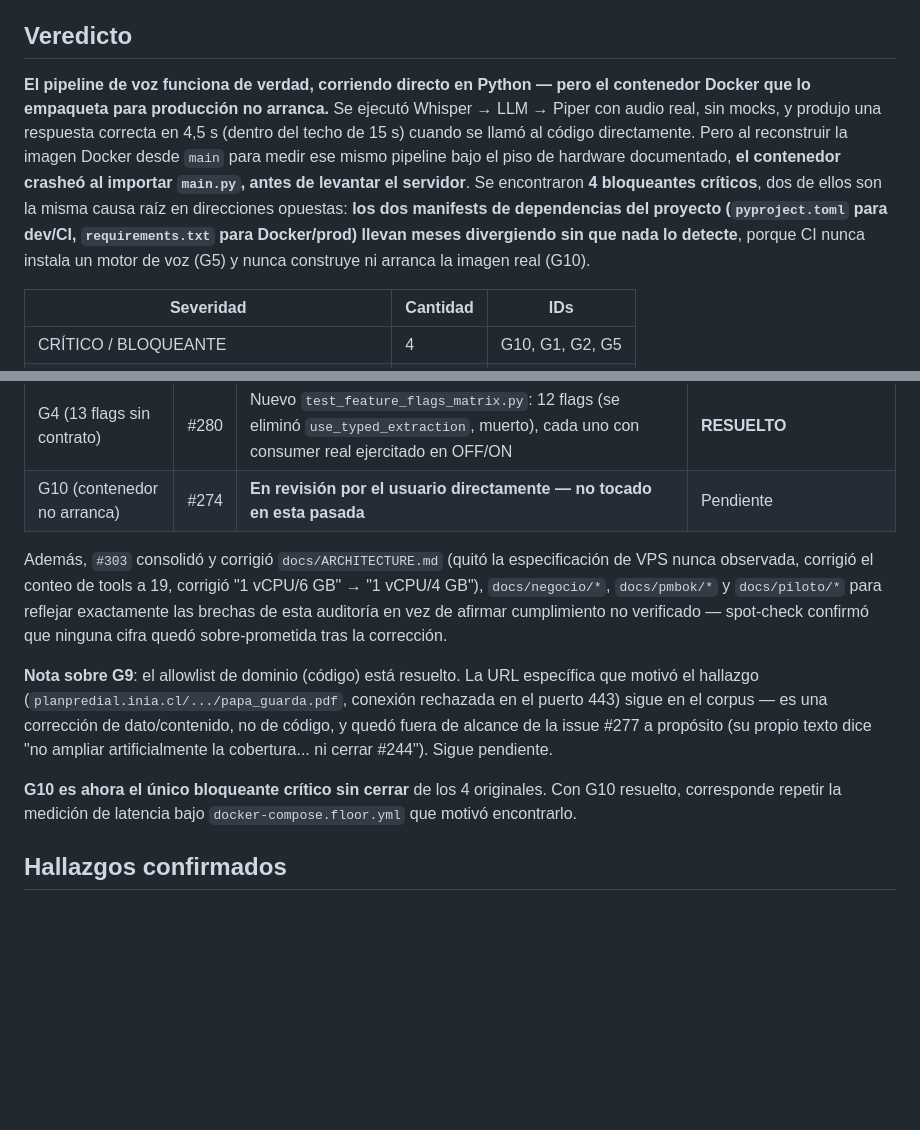
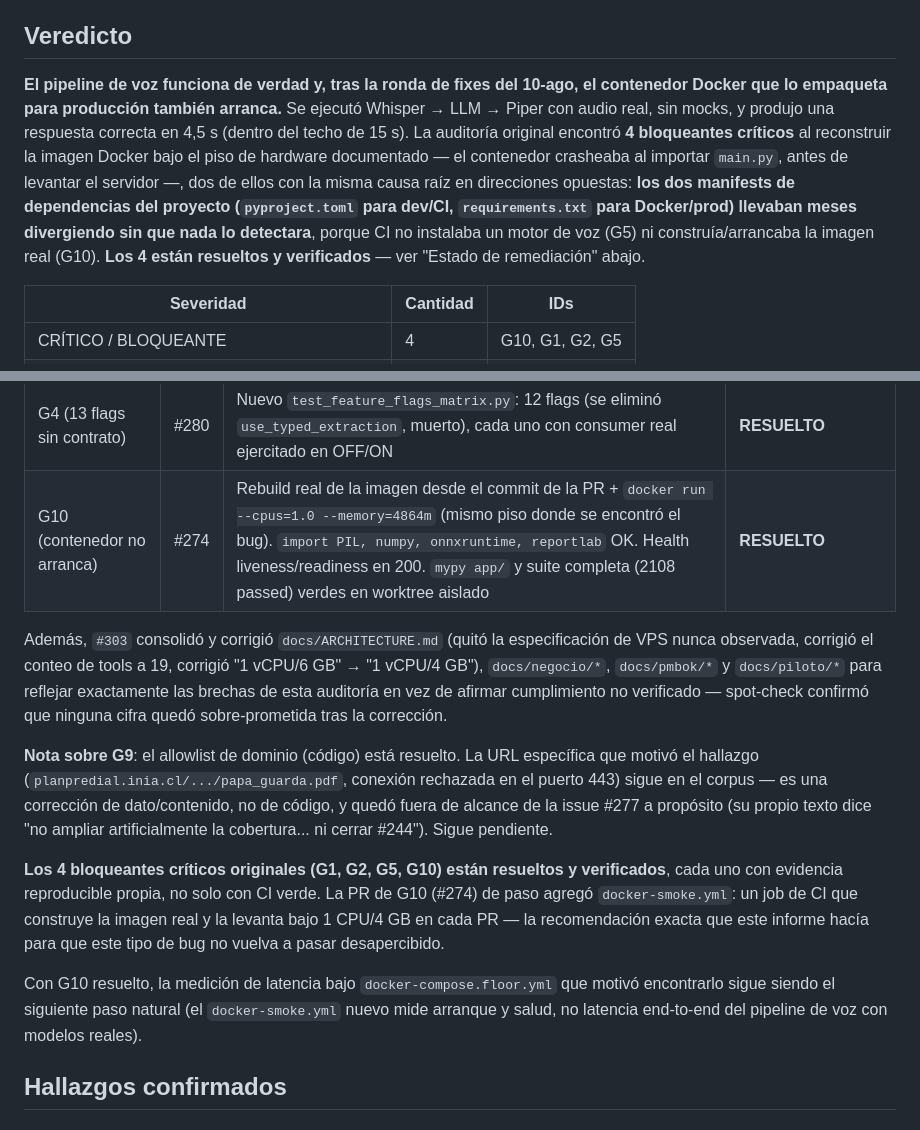
Before and after one commit to sebitabravo/AgroVoz, a Markdown page: docs/auditoria-cumplimiento-2026-08.md, 2 parts joined by grey strips. GitHub-like rendering; blank space fills up the shorter version.

Commit message:
docs(auditoria): marcar G10 resuelto y verificado (PR #274)
Rebuild real de la imagen contra el commit de #274 + docker run bajo
el mismo piso 1 vCPU/4.864MB donde se encontro el bug original. Health
liveness/readiness en 200, imports que rompian el arranque confirmados,
suite completa (2108 passed) y mypy limpios en worktree aislado.

```diff
--- a/docs/auditoria-cumplimiento-2026-08.md
+++ b/docs/auditoria-cumplimiento-2026-08.md
@@ -28,18 +28,19 @@ contra los 24 documentos de negocio/PMBOK/piloto y las 11 discussions. Ver
 
 ## Veredicto
 
-**El pipeline de voz funciona de verdad, corriendo directo en Python — pero
-el contenedor Docker que lo empaqueta para producción no arranca.** Se
-ejecutó Whisper → LLM → Piper con audio real, sin mocks, y produjo una
-respuesta correcta en 4,5 s (dentro del techo de 15 s) cuando se llamó al
-código directamente. Pero al reconstruir la imagen Docker desde `main` para
-medir ese mismo pipeline bajo el piso de hardware documentado, **el
-contenedor crasheó al importar `main.py`, antes de levantar el servidor**.
-Se encontraron **4 bloqueantes críticos**, dos de ellos son la misma causa
-raíz en direcciones opuestas: **los dos manifests de dependencias del
-proyecto (`pyproject.toml` para dev/CI, `requirements.txt` para Docker/prod)
-llevan meses divergiendo sin que nada lo detecte**, porque CI nunca instala
-un motor de voz (G5) y nunca construye ni arranca la imagen real (G10).
+**El pipeline de voz funciona de verdad y, tras la ronda de fixes del
+10-ago, el contenedor Docker que lo empaqueta para producción también
+arranca.** Se ejecutó Whisper → LLM → Piper con audio real, sin mocks, y
+produjo una respuesta correcta en 4,5 s (dentro del techo de 15 s). La
+auditoría original encontró **4 bloqueantes críticos** al reconstruir la
+imagen Docker bajo el piso de hardware documentado — el contenedor crasheaba
+al importar `main.py`, antes de levantar el servidor —, dos de ellos con la
+misma causa raíz en direcciones opuestas: **los dos manifests de
+dependencias del proyecto (`pyproject.toml` para dev/CI, `requirements.txt`
+para Docker/prod) llevaban meses divergiendo sin que nada lo detectara**,
+porque CI no instalaba un motor de voz (G5) ni construía/arrancaba la
+imagen real (G10). **Los 4 están resueltos y verificados** — ver "Estado de
+remediación" abajo.
 
 | Severidad | Cantidad | IDs |
 |---|---|---|
@@ -63,7 +64,7 @@ código real — no solo CI verde) y mergeada a `main`:
 | G8 (link privacidad → repo privado) | #275 | `/privacidad/` servido desde `dist/` real, `curl` devuelve HTTP 200 | **RESUELTO** |
 | G9 (fuente INIA sin allowlist) | #278 | 26 tests cubren spoofing de host, userinfo, puertos no estándar; corre contra el corpus real | **RESUELTO** (el link específico muerto sigue siendo un gap de dato, no de código — ver nota abajo) |
 | G4 (13 flags sin contrato) | #280 | Nuevo `test_feature_flags_matrix.py`: 12 flags (se eliminó `use_typed_extraction`, muerto), cada uno con consumer real ejercitado en OFF/ON | **RESUELTO** |
-| G10 (contenedor no arranca) | #274 | **En revisión por el usuario directamente — no tocado en esta pasada** | Pendiente |
+| G10 (contenedor no arranca) | #274 | Rebuild real de la imagen desde el commit de la PR + `docker run --cpus=1.0 --memory=4864m` (mismo piso donde se encontró el bug). `import PIL, numpy, onnxruntime, reportlab` OK. Health liveness/readiness en 200. `mypy app/` y suite completa (2108 passed) verdes en worktree aislado | **RESUELTO** |
 
 Además, `#303` consolidó y corrigió `docs/ARCHITECTURE.md` (quitó la
 especificación de VPS nunca observada, corrigió el conteo de tools a 19,
@@ -79,9 +80,17 @@ de dato/contenido, no de código, y quedó fuera de alcance de la issue #277 a
 propósito (su propio texto dice "no ampliar artificialmente la cobertura...
 ni cerrar #244"). Sigue pendiente.
 
-**G10 es ahora el único bloqueante crítico sin cerrar** de los 4 originales.
-Con G10 resuelto, corresponde repetir la medición de latencia bajo
-`docker-compose.floor.yml` que motivó encontrarlo.
+**Los 4 bloqueantes críticos originales (G1, G2, G5, G10) están resueltos y
+verificados**, cada uno con evidencia reproducible propia, no solo con CI
+verde. La PR de G10 (#274) de paso agregó `docker-smoke.yml`: un job de CI
+que construye la imagen real y la levanta bajo 1 CPU/4 GB en cada PR — la
+recomendación exacta que este informe hacía para que este tipo de bug no
+vuelva a pasar desapercibido.
+
+Con G10 resuelto, la medición de latencia bajo `docker-compose.floor.yml`
+que motivó encontrarlo sigue siendo el siguiente paso natural (el
+`docker-smoke.yml` nuevo mide arranque y salud, no latencia end-to-end del
+pipeline de voz con modelos reales).
 
 ## Hallazgos confirmados
 
```
